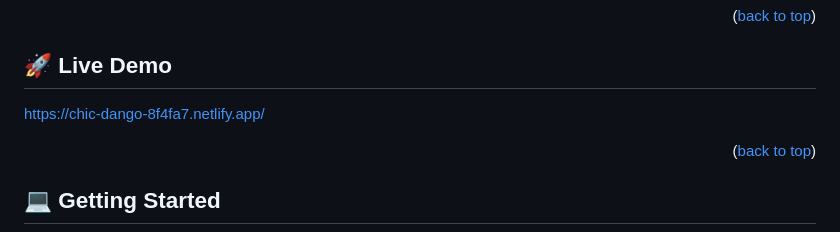
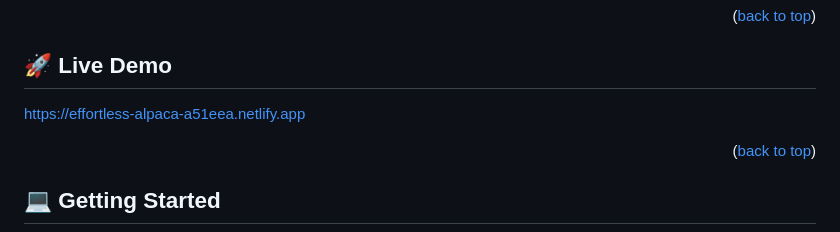
Before and after one commit to muneeb3123/Leaderboard-setup, a Markdown page: README.md, the part around the change. Rendered like a GitHub page.

Commit message:
Add live demo

```diff
--- a/README.md
+++ b/README.md
@@ -56,7 +56,7 @@ This is a simple leaderboard list app that allows users to create a new game and
 
 ## 🚀 Live Demo <a name="protfolio-project"></a>
 
-https://chic-dango-8f4fa7.netlify.app/
+https://effortless-alpaca-a51eea.netlify.app
 
 <p align="right">(<a href="#readme-top">back to top</a>)</p>
 
```
